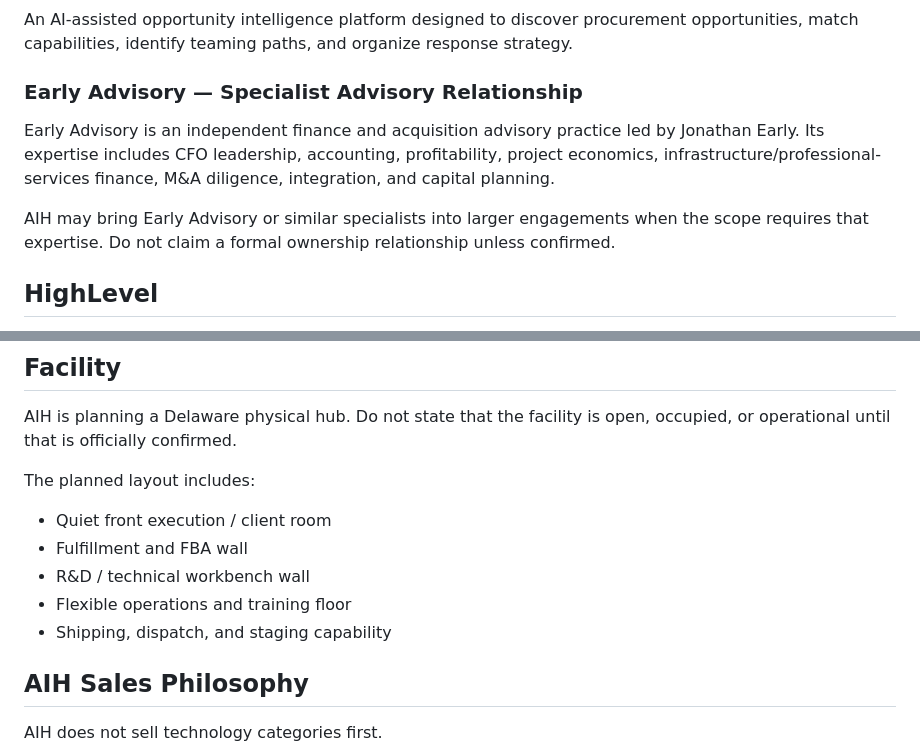
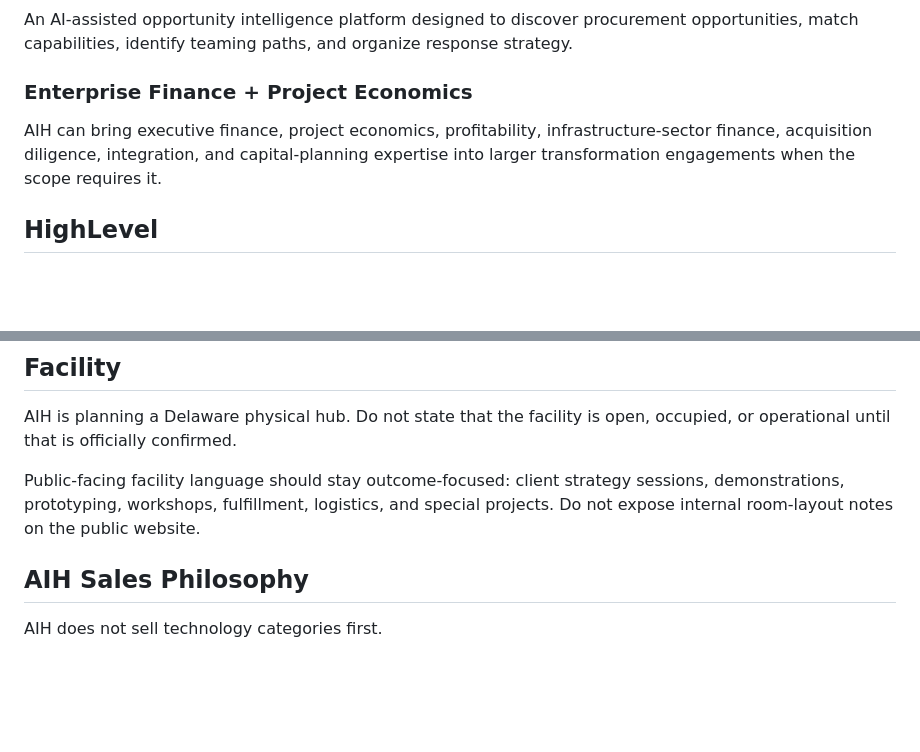
Before and after one commit to SuessVilliano/hub, a Markdown page: data/aih-knowledge-base.md, 2 parts joined by grey strips. Rendered like a GitHub page; blank space fills up the shorter version.

Commit message:
Remove Early Advisory and internal facility notes from AIH knowledge

```diff
--- a/data/aih-knowledge-base.md
+++ b/data/aih-knowledge-base.md
@@ -190,10 +190,9 @@ A working connected-wearable R&D concept exploring movement, location, wellness,
 ### AutoBid
 An AI-assisted opportunity intelligence platform designed to discover procurement opportunities, match capabilities, identify teaming paths, and organize response strategy.
 
-### Early Advisory — Specialist Advisory Relationship
-Early Advisory is an independent finance and acquisition advisory practice led by Jonathan Early. Its expertise includes CFO leadership, accounting, profitability, project economics, infrastructure/professional-services finance, M&A diligence, integration, and capital planning.
+### Enterprise Finance + Project Economics
+AIH can bring executive finance, project economics, profitability, infrastructure-sector finance, acquisition diligence, integration, and capital-planning expertise into larger transformation engagements when the scope requires it.
 
-AIH may bring Early Advisory or similar specialists into larger engagements when the scope requires that expertise. Do not claim a formal ownership relationship unless confirmed.
 
 ## HighLevel
 AIH team members are HighLevel Certified Admins and use HighLevel as a core CRM, automation, communication, AI, managed-agent, and business operating platform. AIH can extend HighLevel with custom apps, APIs, data systems, and full-stack software.
@@ -206,12 +205,8 @@ AIH is connected to the Delaware business ecosystem and references BASE Wilmingt
 ## Facility
 AIH is planning a Delaware physical hub. Do not state that the facility is open, occupied, or operational until that is officially confirmed.
 
-The planned layout includes:
-- Quiet front execution / client room
-- Fulfillment and FBA wall
-- R&D / technical workbench wall
-- Flexible operations and training floor
-- Shipping, dispatch, and staging capability
+Public-facing facility language should stay outcome-focused: client strategy sessions, demonstrations, prototyping, workshops, fulfillment, logistics, and special projects. Do not expose internal room-layout notes on the public website.
+
 
 ## AIH Sales Philosophy
 AIH does not sell technology categories first.
```
